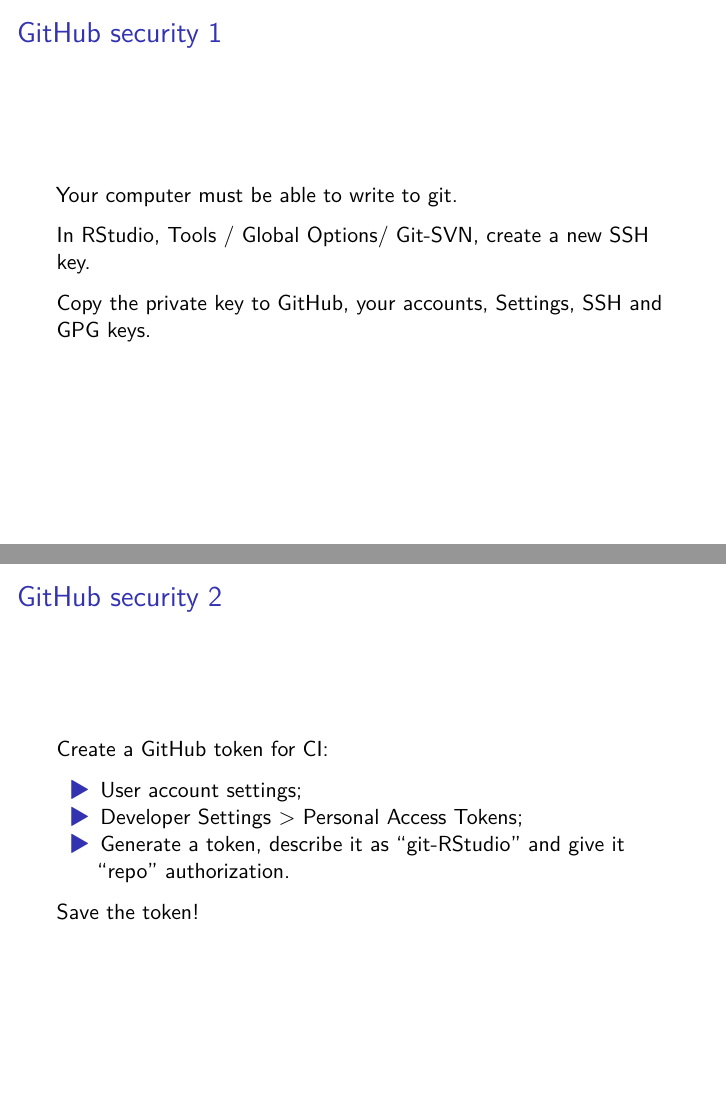
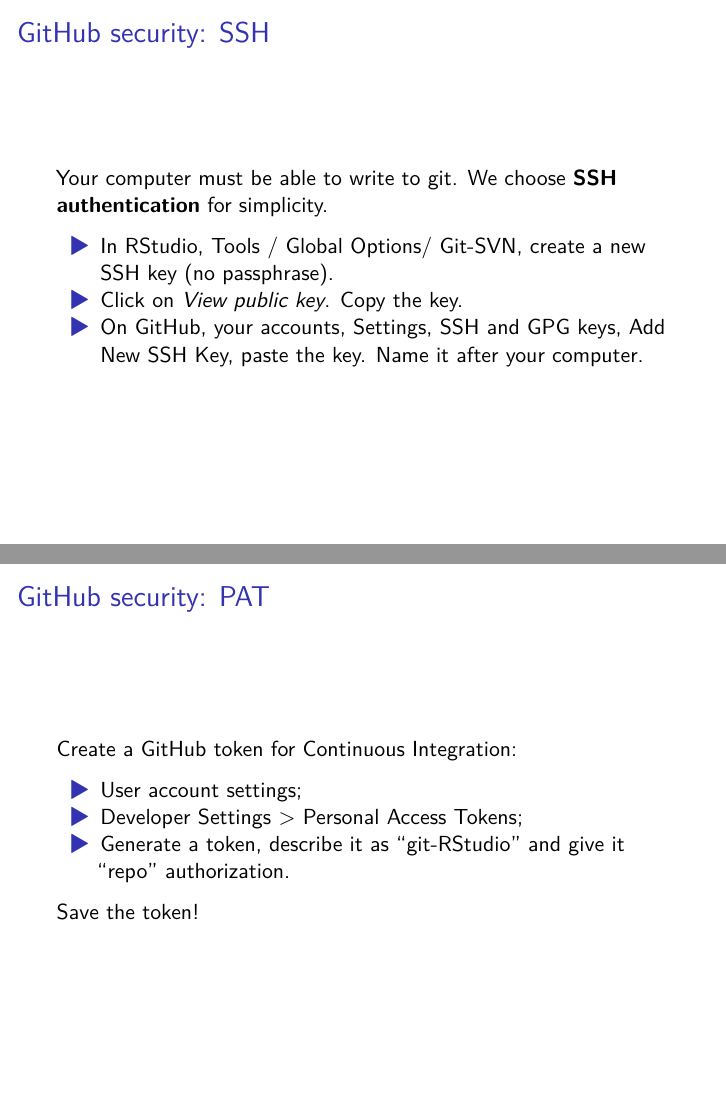
Before and after one commit to EricMarcon/Course-git, an R Markdown document (Course-git.Rmd): pages 8 and 9 of 34, joined at a grey line. Rendered offline with R 4.5, knitr and Pandoc, then LaTeX, with nearby package versions; drawn as standard Beamer slides in place of the format the file asks for.

Commit message:
described SSH authentication

````diff
--- a/Course-git.Rmd
+++ b/Course-git.Rmd
@@ -125,18 +125,18 @@
 ```
 
 
-## GitHub security 1
+## GitHub security: SSH
 
-Your computer must be able to write to git.
+Your computer must be able to write to git. We choose **SSH authentication** for simplicity.
 
-In RStudio, Tools / Global Options/ Git-SVN, create a new SSH key.
-
-Copy the private key to GitHub, your accounts, Settings, SSH and GPG keys.
+- In RStudio, Tools / Global Options/ Git-SVN, create a new SSH key (no passphrase).
+- Click on *View public key*. Copy the key.
+- On GitHub, your accounts, Settings, SSH and GPG keys, Add New SSH Key, paste the key. Name it after your computer.
 
 
-## GitHub security 2
+## GitHub security: PAT
 
-Create a GitHub token for CI:
+Create a GitHub token for Continuous Integration:
 
 - User account settings;
 - Developer Settings > Personal Access Tokens;
````
Also changed, not shown: Course-git.Rmd (12 more changed lines).
